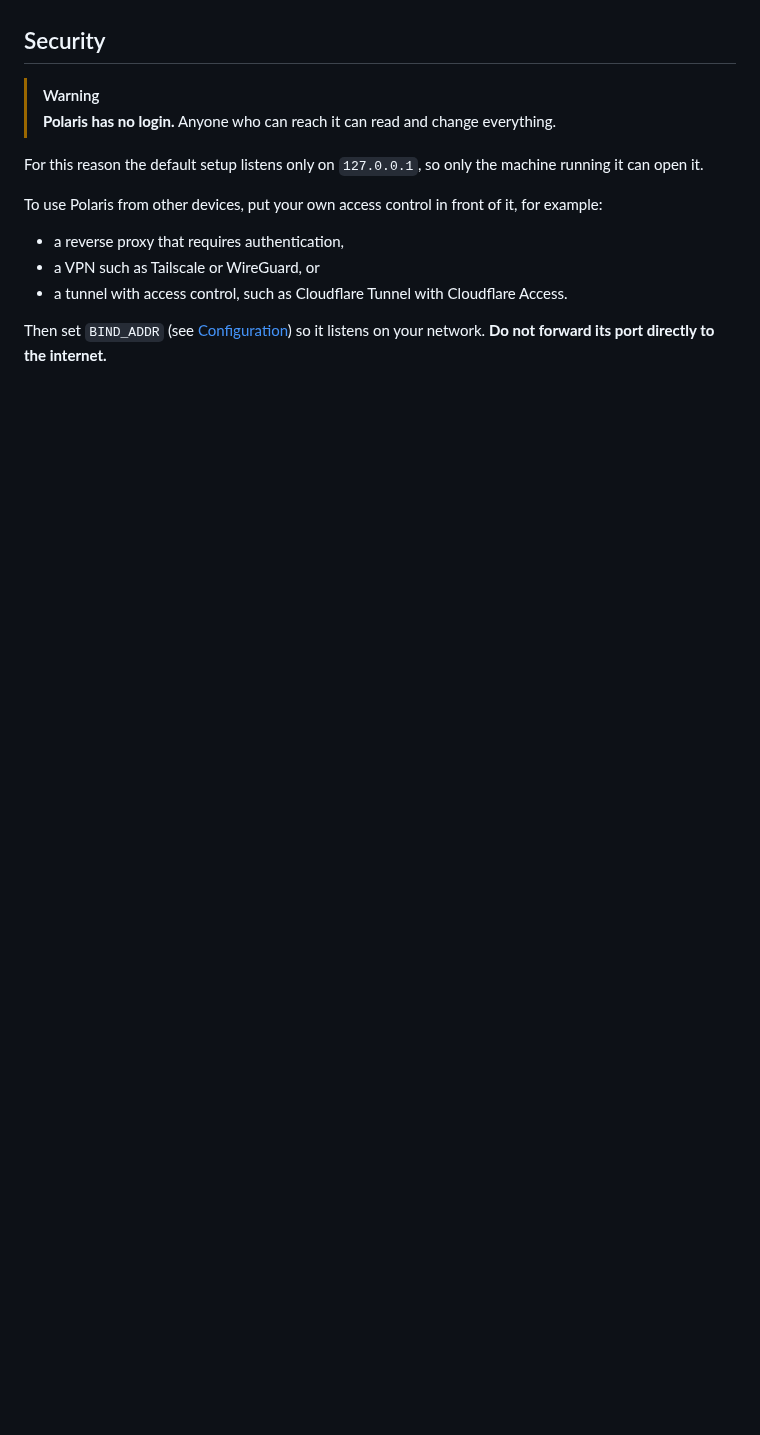
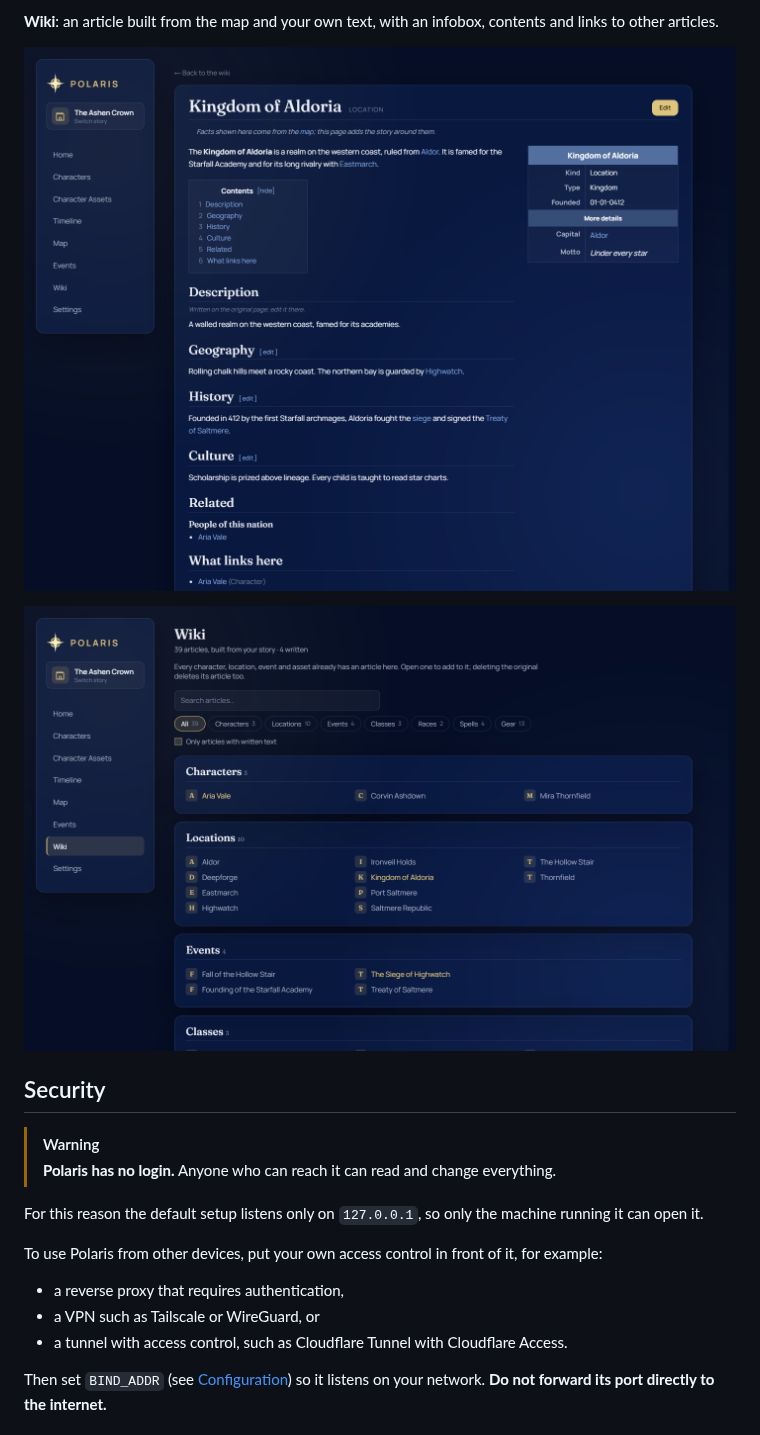
Before and after one commit to AstraLumi/polaris, a Markdown page: README.md, the part around one of its changes. GitHub-like rendering; pictures changed too: docs/screenshots/wiki-index.png (added), docs/screenshots/wiki.png (added); blank space fills up the shorter version.

```diff
--- a/README.md
+++ b/README.md
@@ -30,3 +51,9 @@ has its own SQLite database, so it runs comfortably on a small home server.
+**Wiki**: an article built from the map and your own text, with an infobox,
+contents and links to other articles.
+
+![A wiki article for a kingdom](docs/screenshots/wiki.png)
+
+![The wiki index](docs/screenshots/wiki-index.png)
 
 ## Security
 
```
Also changed, not shown: other parts of README.md (+22 -1 lines), docs/screenshots/gear.png (added), docs/screenshots/map.png (added).
